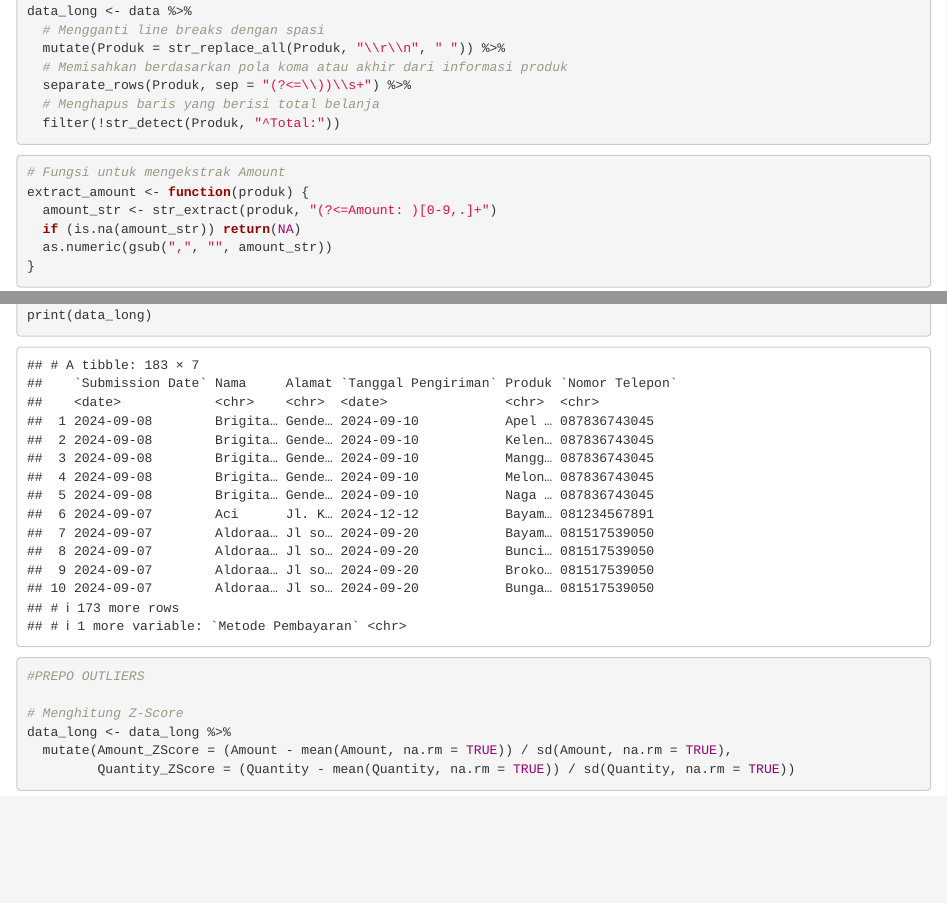
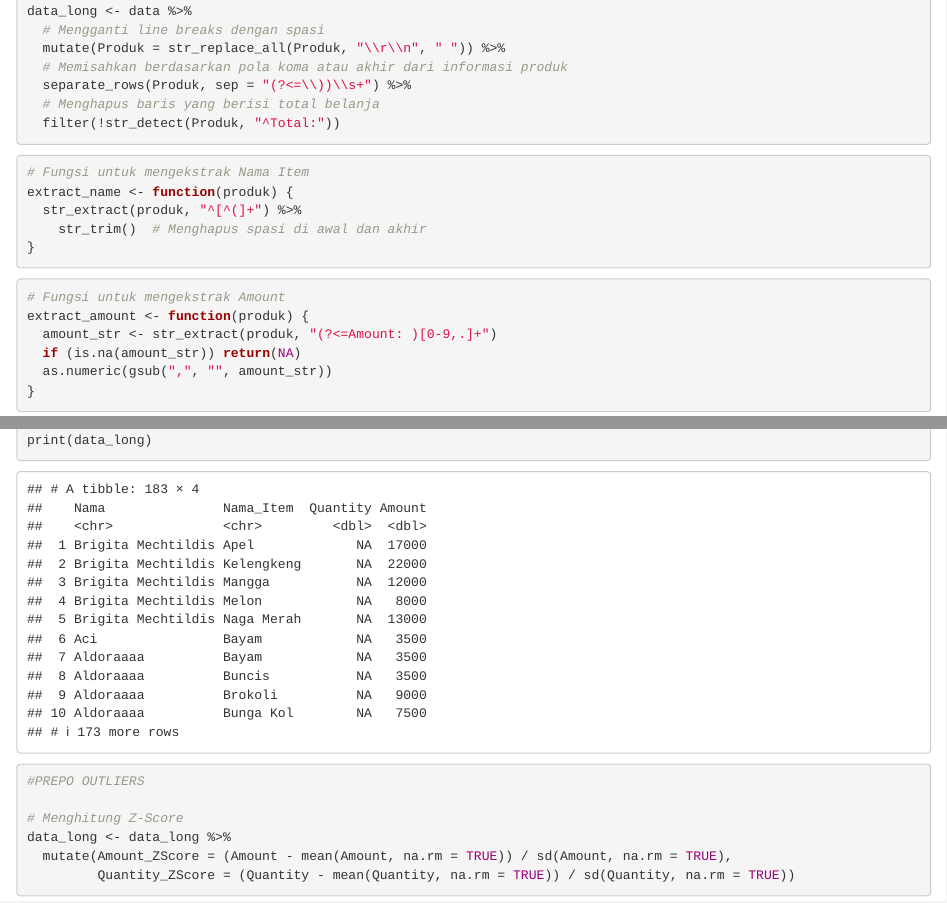
Before and after one commit to semangatlalak/bahasaR-Penambangan-Data, an R Markdown document (PREPOCESSING_KELOMPOK6.Rmd): the page in a window 1100 px wide, from 4820 px down, and a second part further down, joined at a grey line. Rendered offline with R 4.5, knitr and Pandoc, with nearby package versions; some code elsewhere in the file could not run offline; common packages that the code uses without loading them are loaded.

Commit message:
Update PREPOCESSING_KELOMPOK6.Rmd

````diff
--- a/PREPOCESSING_KELOMPOK6.Rmd
+++ b/PREPOCESSING_KELOMPOK6.Rmd
@@ -175,6 +175,14 @@ data_long <- data %>%
 ```
 
 ```{r}
+# Fungsi untuk mengekstrak Nama Item
+extract_name <- function(produk) {
+  str_extract(produk, "^[^(]+") %>%
+    str_trim()  # Menghapus spasi di awal dan akhir
+}
+```
+
+```{r}
 # Fungsi untuk mengekstrak Amount
 extract_amount <- function(produk) {
   amount_str <- str_extract(produk, "(?<=Amount: )[0-9,.]+")
````
